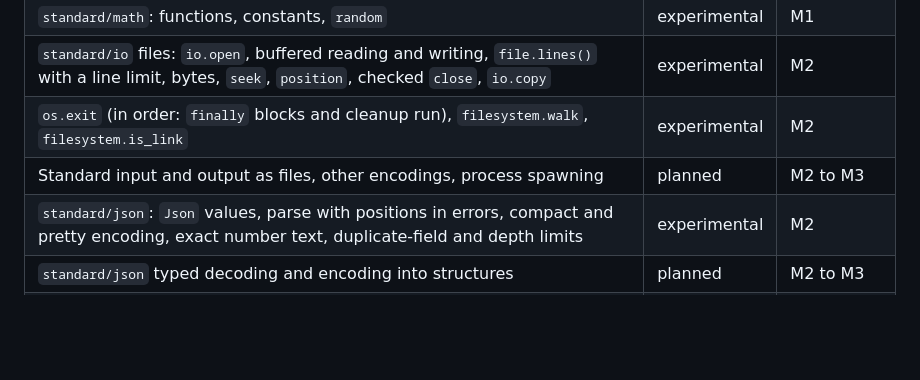
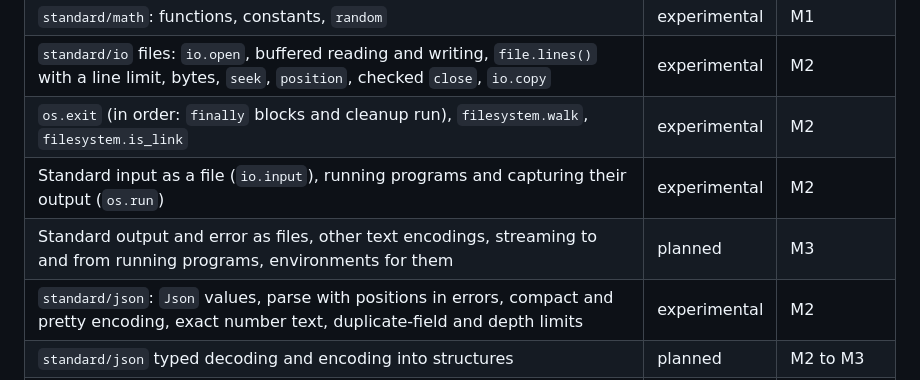
Before and after one commit to sayon-lang/docs.sayon-lang.org, a Markdown page: features.md, the part around the change. GitHub-like rendering; blank space fills up the shorter version.

```diff
--- a/features.md
+++ b/features.md
@@ -87,7 +87,8 @@ Nothing is beta or stable yet. Milestones: M1 first usable release, M2 expressiv
 | `standard/math`: functions, constants, `random` | experimental | M1 |
 | `standard/io` files: `io.open`, buffered reading and writing, `file.lines()` with a line limit, bytes, `seek`, `position`, checked `close`, `io.copy` | experimental | M2 |
 | `os.exit` (in order: `finally` blocks and cleanup run), `filesystem.walk`, `filesystem.is_link` | experimental | M2 |
-| Standard input and output as files, other encodings, process spawning | planned | M2 to M3 |
+| Standard input as a file (`io.input`), running programs and capturing their output (`os.run`) | experimental | M2 |
+| Standard output and error as files, other text encodings, streaming to and from running programs, environments for them | planned | M3 |
 | `standard/json`: `Json` values, parse with positions in errors, compact and pretty encoding, exact number text, duplicate-field and depth limits | experimental | M2 |
 | `standard/json` typed decoding and encoding into structures | planned | M2 to M3 |
 | `standard/collections`: stable sorting, `Set`, `Queue`; `remove` and `swap` built-ins | experimental | M2 |
```
Also changed, not shown: implementation.md (+1 -1 lines), language.md (+5 -2 lines).
